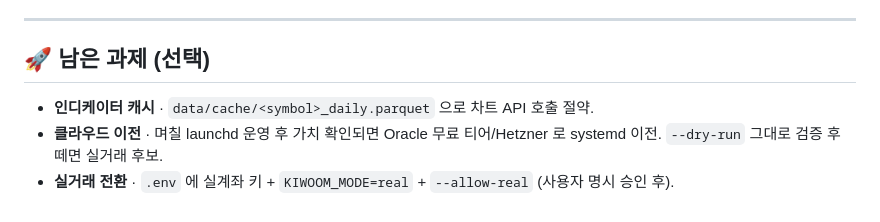
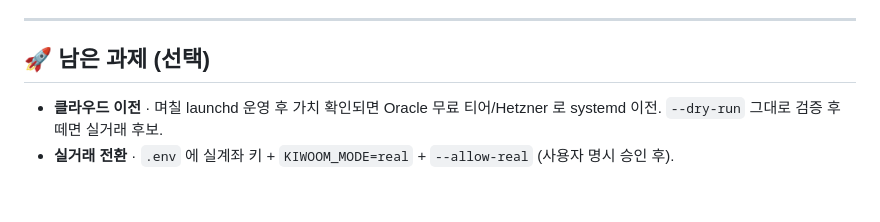
Before and after one commit to Mizeloble/auto-stock-trading, a Markdown page: todo-list.md, the part around the change. Rendered like a GitHub page.

Commit message:
chore: todo-list "남은 과제" 에서 인디케이터 캐시 제거
현재 사용 패턴(backtest 거의 1회성·suggest/advise 종목당 1회·paper-day 발굴기는
종목 일봉 안 씀)에선 캐시 효용이 작아 후보에서 제외. 백테스트 파라미터 튜닝을
반복하는 실 사용 불편이 누적되면 그때 다시 검토.

Co-Authored-By: Claude Opus 4.7 (1M context) <noreply@anthropic.com>

```diff
--- a/todo-list.md
+++ b/todo-list.md
@@ -347,6 +347,5 @@ PR #21~#23 머지 직후 사용자가 `scripts/probe_rank_index.py` 를 모의
 
 ## 🚀 남은 과제 (선택)
 
-- **인디케이터 캐시** · `data/cache/<symbol>_daily.parquet` 으로 차트 API 호출 절약.
 - **클라우드 이전** · 며칠 launchd 운영 후 가치 확인되면 Oracle 무료 티어/Hetzner 로 systemd 이전. `--dry-run` 그대로 검증 후 떼면 실거래 후보.
 - **실거래 전환** · `.env` 에 실계좌 키 + `KIWOOM_MODE=real` + `--allow-real` (사용자 명시 승인 후).
```
